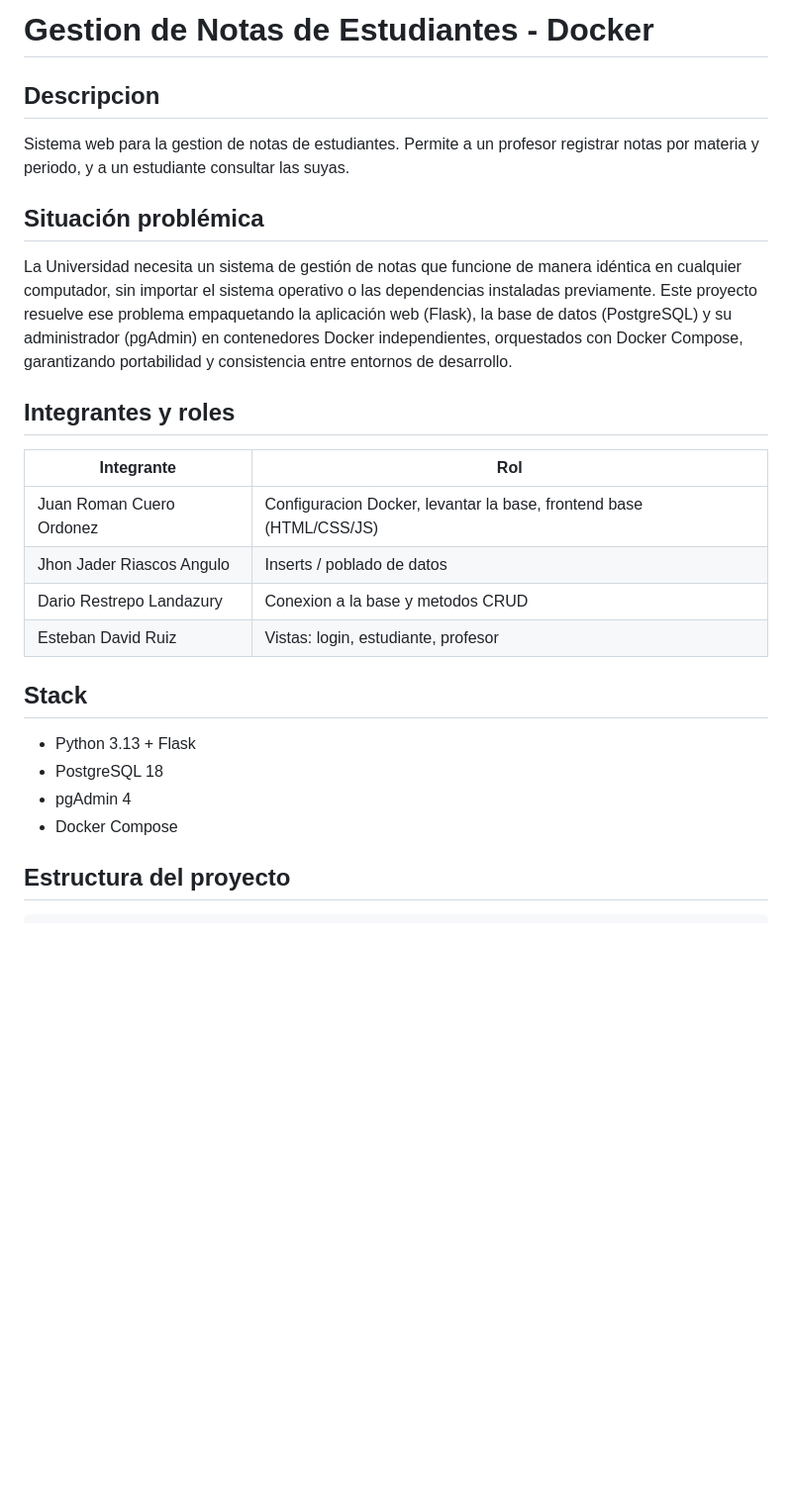
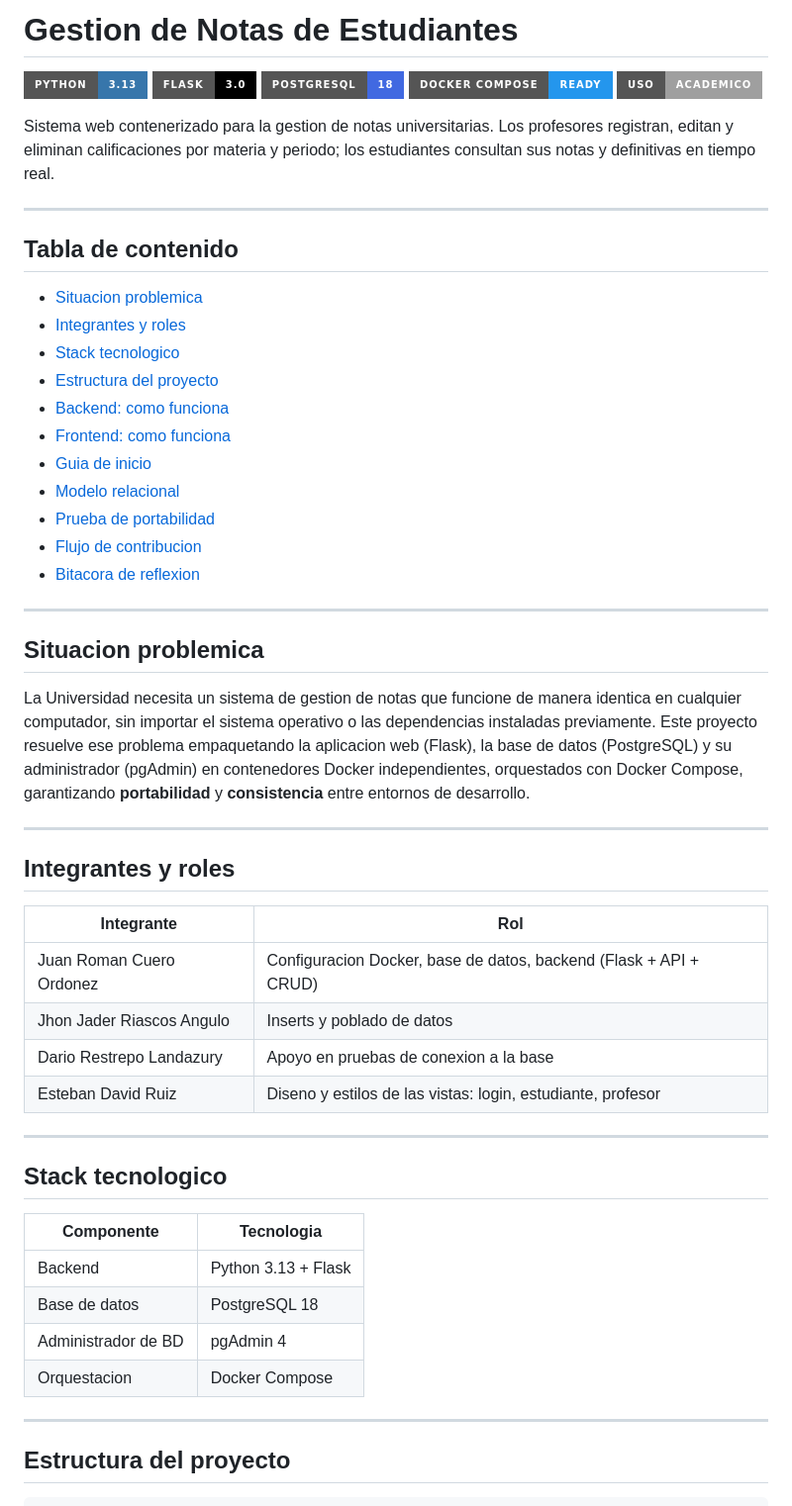
Before and after one commit to jr-juan/Gestion-notas-Docker, a Markdown page: README.md, the part around one of its changes. Shown at 99% size. Drawn GitHub-style; badges without logos; blank space fills up the shorter version.

```diff
--- a/README.md
+++ b/README.md
@@ -1,37 +1,66 @@
-# Gestion de Notas de Estudiantes - Docker
-## Descripcion
+# Gestion de Notas de Estudiantes
 
-Sistema web para la gestion de notas de estudiantes. Permite a un profesor
-registrar notas por materia y periodo, y a un estudiante
-consultar las suyas.
+![Python](https://img.shields.io/badge/Python-3.13-3776AB?style=for-the-badge&logo=python&logoColor=white)
+![Flask](https://img.shields.io/badge/Flask-3.0-000000?style=for-the-badge&logo=flask&logoColor=white)
+![PostgreSQL](https://img.shields.io/badge/PostgreSQL-18-4169E1?style=for-the-badge&logo=postgresql&logoColor=white)
+![Docker](https://img.shields.io/badge/Docker%20Compose-ready-2496ED?style=for-the-badge&logo=docker&logoColor=white)
+![License](https://img.shields.io/badge/uso-academico-lightgrey?style=for-the-badge)
 
-## Situación problémica
+Sistema web contenerizado para la gestion de notas universitarias. Los
+profesores registran, editan y eliminan calificaciones por materia y
+periodo; los estudiantes consultan sus notas y definitivas en tiempo real.
 
-La Universidad necesita un sistema de gestión de notas que funcione de manera
-idéntica en cualquier computador, sin importar el sistema
-operativo o las dependencias instaladas previamente. Este proyecto resuelve
-ese problema empaquetando la aplicación web (Flask), la base de datos
+---
+
+## Tabla de contenido
+
+- [Situacion problemica](#situacion-problemica)
+- [Integrantes y roles](#integrantes-y-roles)
+- [Stack tecnologico](#stack-tecnologico)
+- [Estructura del proyecto](#estructura-del-proyecto)
+- [Backend: como funciona](#backend-como-funciona)
+- [Frontend: como funciona](#frontend-como-funciona)
+- [Guia de inicio](#guia-de-inicio)
+- [Modelo relacional](#modelo-relacional)
+- [Prueba de portabilidad](#prueba-de-portabilidad)
+- [Flujo de contribucion](#flujo-de-contribucion)
+- [Bitacora de reflexion](#bitacora-de-reflexion)
+
+---
+
+## Situacion problemica
+
+La Universidad necesita un sistema de gestion de notas que funcione de
+manera identica en cualquier computador, sin importar el sistema operativo
+o las dependencias instaladas previamente. Este proyecto resuelve ese
+problema empaquetando la aplicacion web (Flask), la base de datos
 (PostgreSQL) y su administrador (pgAdmin) en contenedores Docker
-independientes, orquestados con Docker Compose, garantizando portabilidad
-y consistencia entre entornos de desarrollo.
+independientes, orquestados con Docker Compose, garantizando **portabilidad**
+y **consistencia** entre entornos de desarrollo.
+
+---
 
 ## Integrantes y roles
 
 | Integrante | Rol |
 |---|---|
-| Juan Roman Cuero Ordonez | Configuracion Docker, levantar la base, frontend base (HTML/CSS/JS) |
-| Jhon Jader Riascos Angulo | Inserts / poblado de datos |
-| Dario Restrepo Landazury | Conexion a la base y metodos CRUD |
-| Esteban David Ruiz | Vistas: login, estudiante, profesor |
+| Juan Roman Cuero Ordonez | Configuracion Docker, base de datos, backend (Flask + API + CRUD) |
+| Jhon Jader Riascos Angulo | Inserts y poblado de datos |
+| Dario Restrepo Landazury | Apoyo en pruebas de conexion a la base |
+| Esteban David Ruiz | Diseno y estilos de las vistas: login, estudiante, profesor |
 
+---
 
+## Stack tecnologico
 
-## Stack
+| Componente | Tecnologia |
+|---|---|
+| Backend | Python 3.13 + Flask |
+| Base de datos | PostgreSQL 18 |
+| Administrador de BD | pgAdmin 4 |
+| Orquestacion | Docker Compose |
 
-- Python 3.13 + Flask
-- PostgreSQL 18
-- pgAdmin 4
-- Docker Compose
+---
 
 ## Estructura del proyecto
 
```
Also changed, not shown: other parts of README.md (+107 -75 lines).
